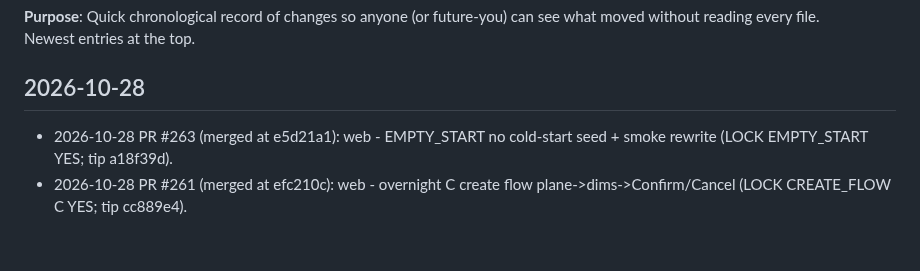
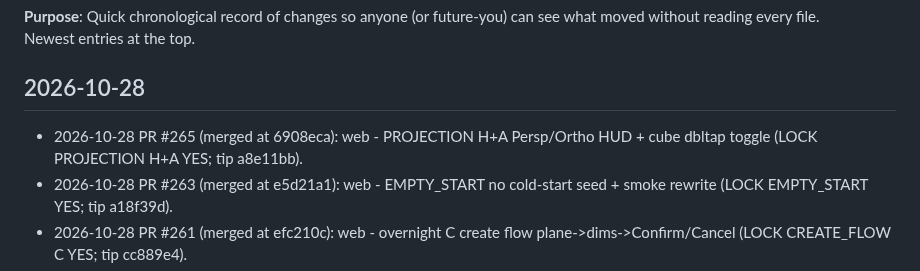
Before and after one commit to cyborgpencil/cad-mvp, a Markdown page: UPDATES.md, the part around the change. GitHub-like rendering; blank space fills up the shorter version.

Commit message:
docs: UPDATES for #265 PROJECTION H+A

```diff
--- a/UPDATES.md
+++ b/UPDATES.md
@@ -4,6 +4,7 @@
 Newest entries at the top.
 
 ## 2026-10-28
+- 2026-10-28 PR #265 (merged at 6908eca): web - PROJECTION H+A Persp/Ortho HUD + cube dbltap toggle (LOCK PROJECTION H+A YES; tip a8e11bb).
 - 2026-10-28 PR #263 (merged at e5d21a1): web - EMPTY_START no cold-start seed + smoke rewrite (LOCK EMPTY_START YES; tip a18f39d).
 - 2026-10-28 PR #261 (merged at efc210c): web - overnight C create flow plane->dims->Confirm/Cancel (LOCK CREATE_FLOW C YES; tip cc889e4).
 - 2026-10-28 PR #259 (merged at bce51be): web - overnight B smooth solids deflection 0.01 + default shaded (LOCK SMOOTH_SOLIDS B YES; tip 506de7a).
```
